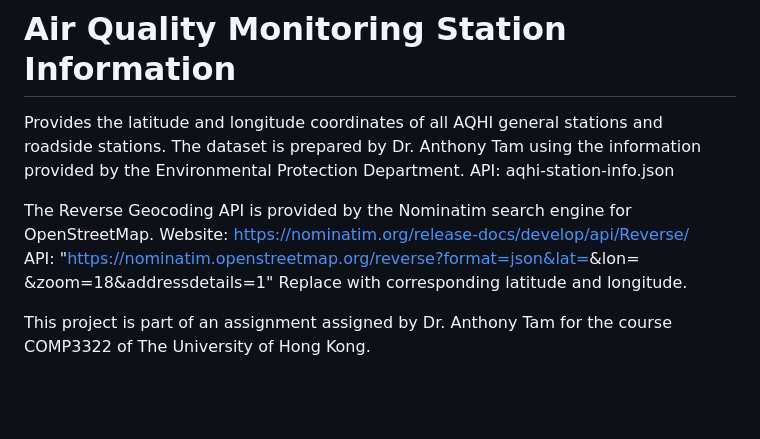
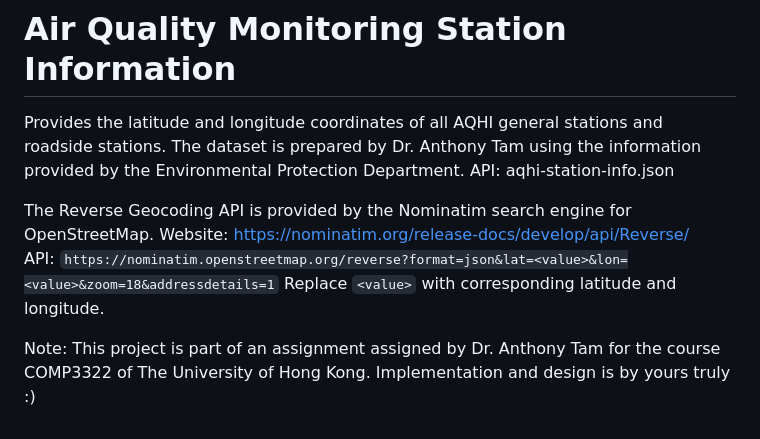
Before and after one commit to W-Edward/HK-Weather-Forecast, a Markdown page: README.md, the part around the change. GitHub-like rendering; blank space fills up the shorter version.

```diff
--- a/README.md
+++ b/README.md
@@ -36,6 +36,6 @@ API: aqhi-station-info.json
 
 The Reverse Geocoding API is provided by the Nominatim search engine for OpenStreetMap.
 Website: https://nominatim.org/release-docs/develop/api/Reverse/ \
-API: "https://nominatim.openstreetmap.org/reverse?format=json&lat=<value>&lon=<value> &zoom=18&addressdetails=1" Replace <value> with corresponding latitude and longitude.
+API: `https://nominatim.openstreetmap.org/reverse?format=json&lat=<value>&lon=<value>&zoom=18&addressdetails=1` Replace `<value>` with corresponding latitude and longitude.
 
-This project is part of an assignment assigned by Dr. Anthony Tam for the course COMP3322 of The University of Hong Kong.
+Note: This project is part of an assignment assigned by Dr. Anthony Tam for the course COMP3322 of The University of Hong Kong. Implementation and design is by yours truly :)
```
